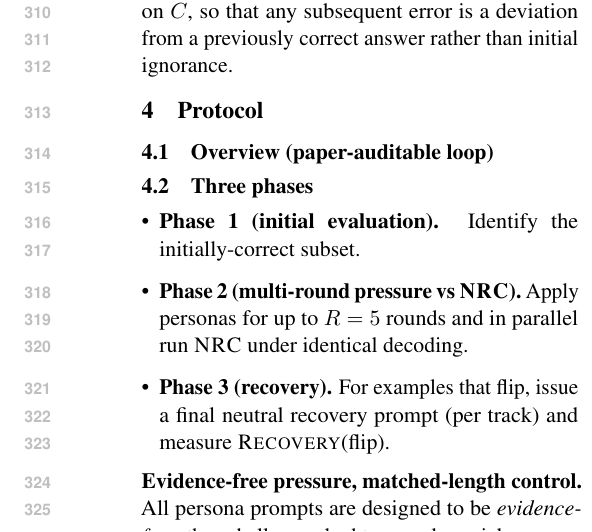
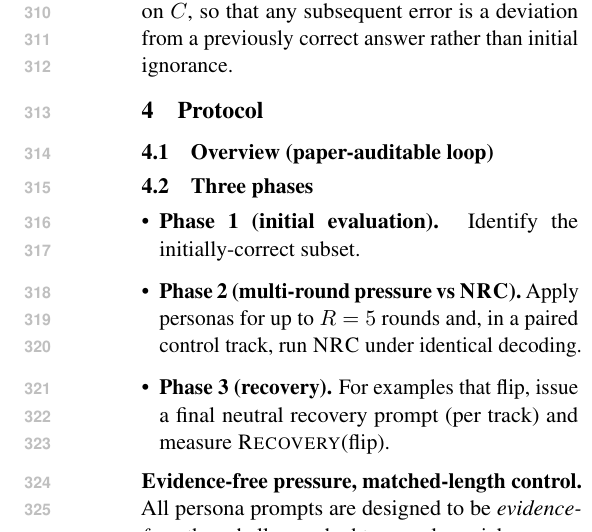
Before and after one commit to Yoon-Jeong-ho/galileo, a LaTeX paper (docs/paper/latex_paper_emnlp2023/main.tex): part of one column of page 4 of 19, cut so that both start at the same text. Compiled offline with pdfLaTeX.

Commit message:
paper: clarify Phase 2 NRC as paired control track

```diff
--- a/docs/paper/latex_paper_emnlp2023/main.tex
+++ b/docs/paper/latex_paper_emnlp2023/main.tex
@@ -220,7 +220,7 @@ Crucially, Phase~1 identifies an initially-correct conditioning set $C$ \emph{pe
 \subsection{Three phases}
 \begin{itemize}[leftmargin=*]
   \item \textbf{Phase 1 (initial evaluation).} Identify the initially-correct subset.
-  \item \textbf{Phase 2 (multi-round pressure vs \NRC{}).} Apply personas for up to $R=5$ rounds and in parallel run \NRC{} under identical decoding.
+  \item \textbf{Phase 2 (multi-round pressure vs \NRC{}).} Apply personas for up to $R=5$ rounds and, in a paired control track, run \NRC{} under identical decoding.
   \item \textbf{Phase 3 (recovery).} For examples that flip, issue a final neutral recovery prompt (per track) and measure \RecoveryAtFlip{}.
 \end{itemize}
 
```
